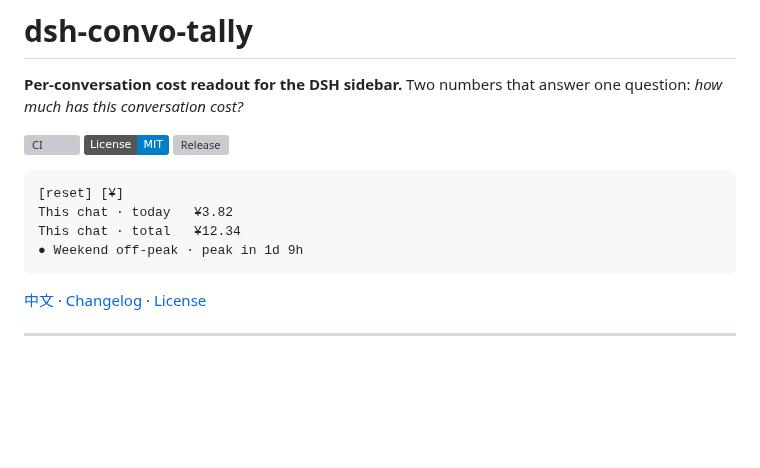
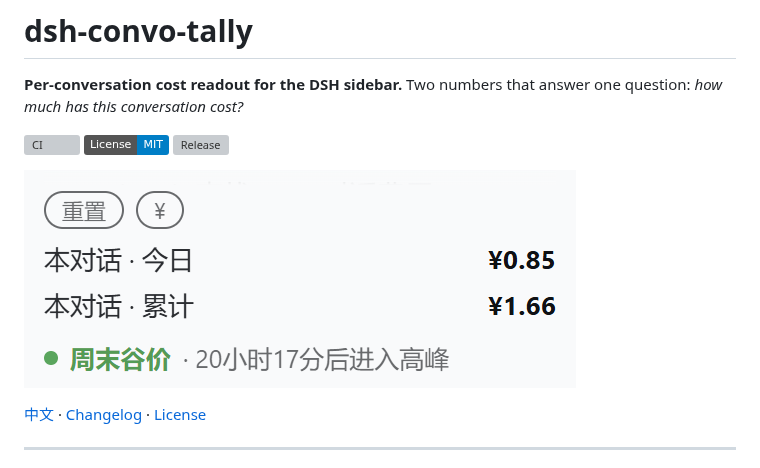
Before and after one commit to Fireawa/dsh-convo-tally, a Markdown page: README.en.md, the part around the change. Rendered like a GitHub page; pictures changed too: docs/screenshot.png (added); badges without logos; blank space fills up the shorter version; grey boxes are pictures that could not be loaded.

Commit message:
docs: add sidebar screenshot to README

````diff
--- a/README.en.md
+++ b/README.en.md
@@ -6,12 +6,7 @@
 [![License: MIT](https://img.shields.io/badge/License-MIT-blue.svg)](LICENSE)
 [![Release](https://img.shields.io/github/v/release/Fireawa/dsh-convo-tally)](https://github.com/Fireawa/dsh-convo-tally/releases)
 
-```
-[reset] [¥]
-This chat · today   ¥3.82
-This chat · total   ¥12.34
-● Weekend off-peak · peak in 1d 9h
-```
+![Sidebar widget: reset button, currency toggle, today and total amounts, peak/off-peak badge](https://raw.githubusercontent.com/Fireawa/dsh-convo-tally/main/docs/screenshot.png)
 
 [中文](README.md) · [Changelog](CHANGELOG.md) · [License](#license)
 
````
Also changed, not shown: CHANGELOG.md (+1 -0 lines), README.md (+1 -6 lines).
